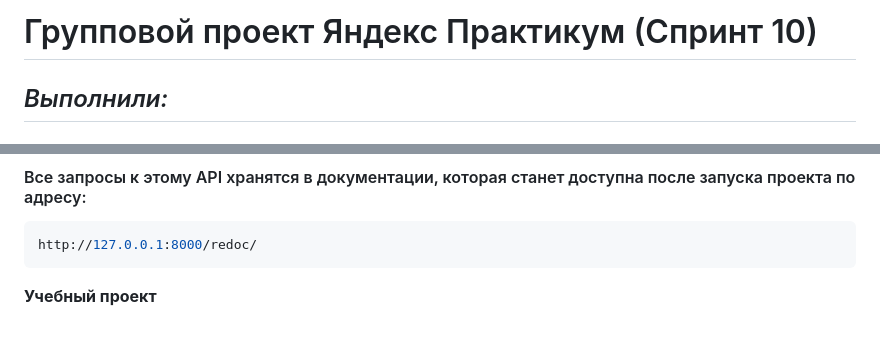
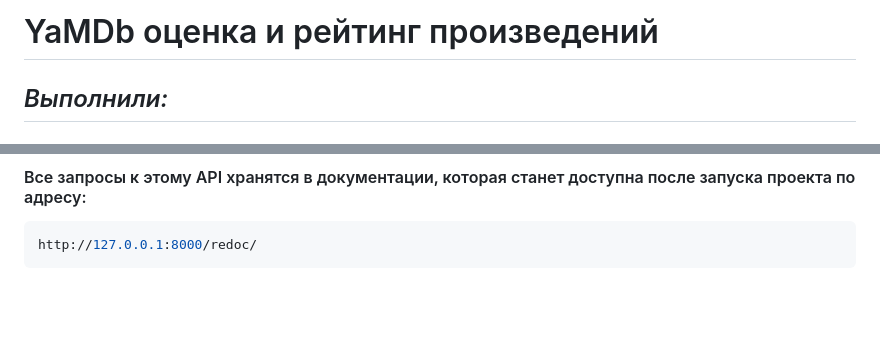
Before and after one commit to KuzenkovAG/api_yamdb, a Markdown page: README.md, 2 parts joined by grey strips. GitHub-like rendering; blank space fills up the shorter version.

````diff
--- a/README.md
+++ b/README.md
@@ -1,4 +1,4 @@
-# Групповой проект Яндекс Практикум (Спринт 10)
+# YaMDb оценка и рейтинг произведений
 ## _Выполнили:_
 ### _[Кузенков Алексей][df1] - разработчик 1-Teamlead_
 ### _[Синюк Олег][df3] - разработчик 2_
@@ -142,7 +142,6 @@ http://127.0.0.1:8000/api/v1/titles/{title_id}/reviews/{review_id}/comments/{com
 http://127.0.0.1:8000/redoc/
 ```
 
-**Учебный проект**
 
    [df1]: <https://github.com/KuzenkovAG>
    [df2]: <https://github.com/NASTY-SMIT>
````
